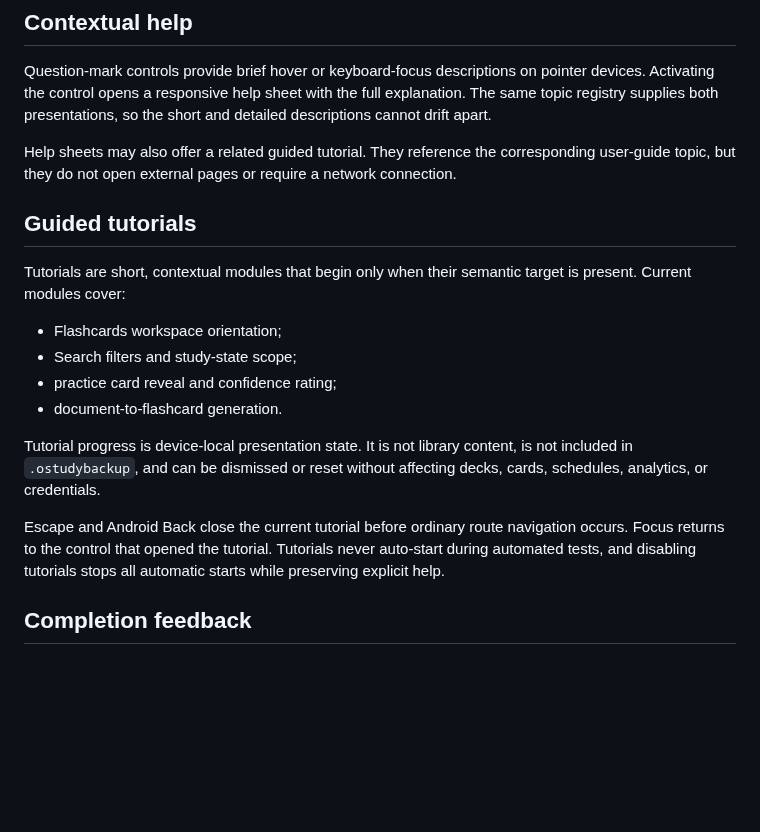
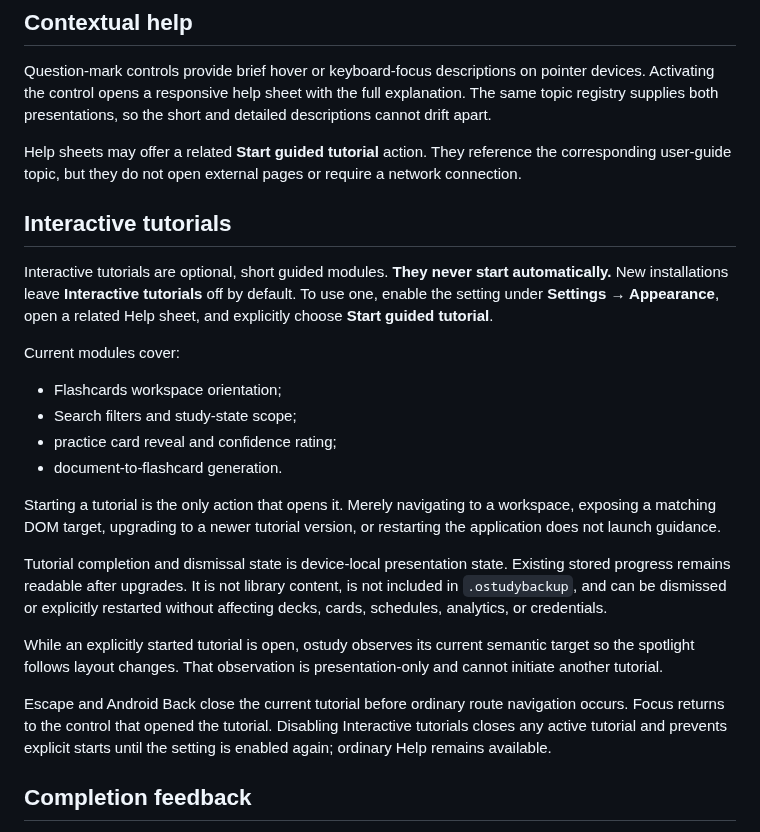
Before and after one commit to jferments/ostudy, a Markdown page: docs/user-guide/appearance-and-guidance.md, the part around the change. GitHub-like rendering; blank space fills up the shorter version.

Commit message:
docs(tutorials): document explicit manual launch semantics

```diff
--- a/docs/user-guide/appearance-and-guidance.md
+++ b/docs/user-guide/appearance-and-guidance.md
@@ -28,20 +28,26 @@ Images that are part of a flashcard or imported study document are educational c
 
 Question-mark controls provide brief hover or keyboard-focus descriptions on pointer devices. Activating the control opens a responsive help sheet with the full explanation. The same topic registry supplies both presentations, so the short and detailed descriptions cannot drift apart.
 
-Help sheets may also offer a related guided tutorial. They reference the corresponding user-guide topic, but they do not open external pages or require a network connection.
+Help sheets may offer a related **Start guided tutorial** action. They reference the corresponding user-guide topic, but they do not open external pages or require a network connection.
 
-## Guided tutorials
+## Interactive tutorials
 
-Tutorials are short, contextual modules that begin only when their semantic target is present. Current modules cover:
+Interactive tutorials are optional, short guided modules. **They never start automatically.** New installations leave **Interactive tutorials** off by default. To use one, enable the setting under **Settings → Appearance**, open a related Help sheet, and explicitly choose **Start guided tutorial**.
+
+Current modules cover:
 
 - Flashcards workspace orientation;
 - Search filters and study-state scope;
 - practice card reveal and confidence rating;
 - document-to-flashcard generation.
 
-Tutorial progress is device-local presentation state. It is not library content, is not included in `.ostudybackup`, and can be dismissed or reset without affecting decks, cards, schedules, analytics, or credentials.
+Starting a tutorial is the only action that opens it. Merely navigating to a workspace, exposing a matching DOM target, upgrading to a newer tutorial version, or restarting the application does not launch guidance.
 
-Escape and Android Back close the current tutorial before ordinary route navigation occurs. Focus returns to the control that opened the tutorial. Tutorials never auto-start during automated tests, and disabling tutorials stops all automatic starts while preserving explicit help.
+Tutorial completion and dismissal state is device-local presentation state. Existing stored progress remains readable after upgrades. It is not library content, is not included in `.ostudybackup`, and can be dismissed or explicitly restarted without affecting decks, cards, schedules, analytics, or credentials.
+
+While an explicitly started tutorial is open, ostudy observes its current semantic target so the spotlight follows layout changes. That observation is presentation-only and cannot initiate another tutorial.
+
+Escape and Android Back close the current tutorial before ordinary route navigation occurs. Focus returns to the control that opened the tutorial. Disabling Interactive tutorials closes any active tutorial and prevents explicit starts until the setting is enabled again; ordinary Help remains available.
 
 ## Completion feedback
 
```
